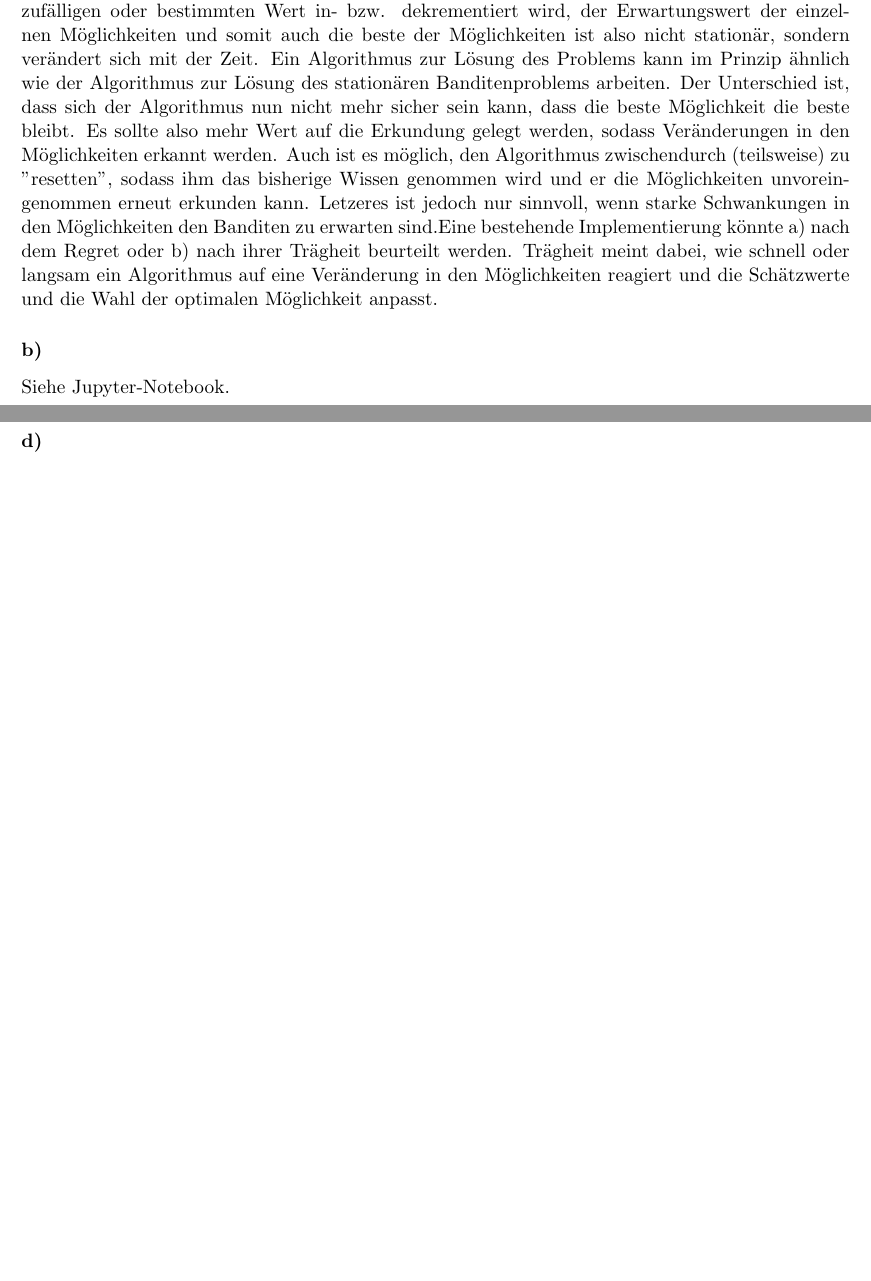
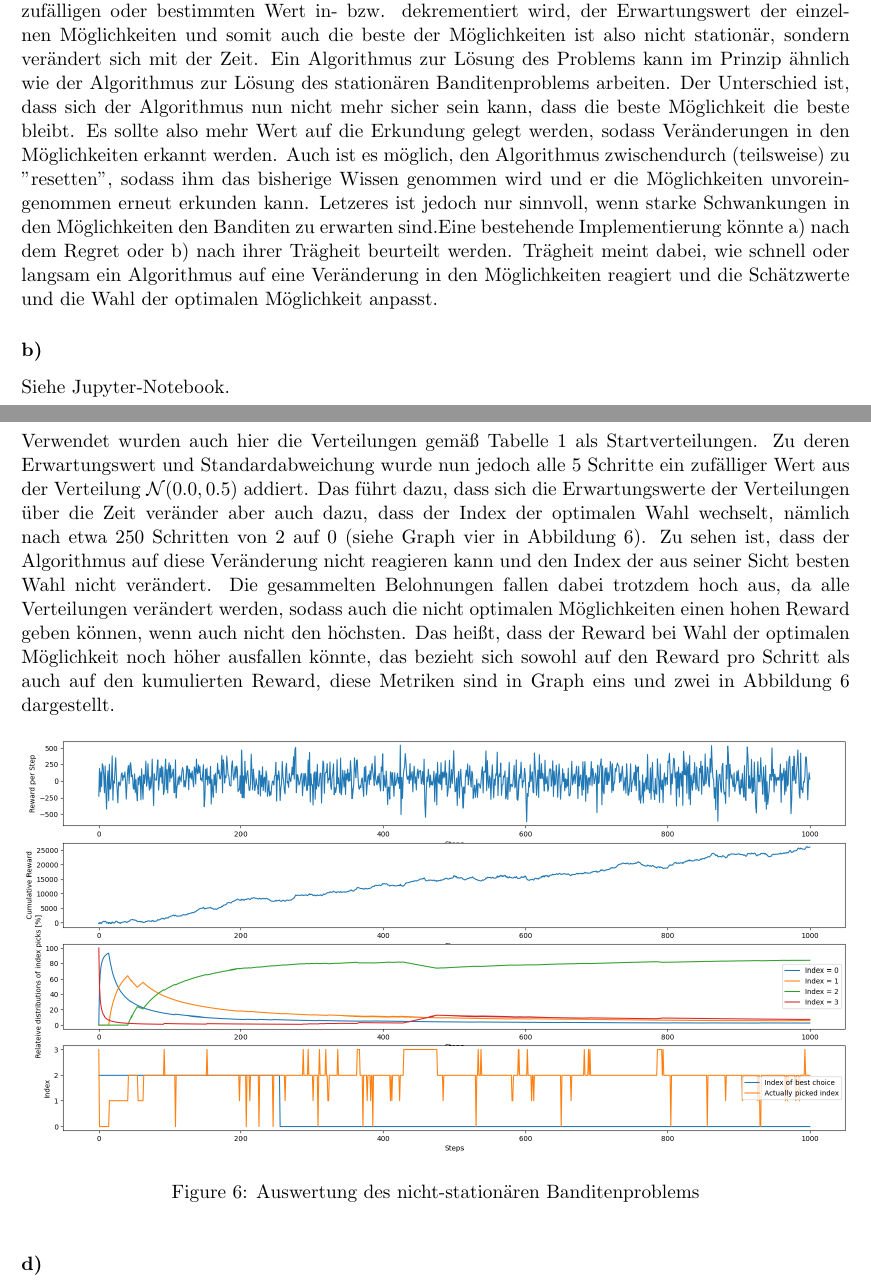
Before and after one commit to domenic14/DRL_Excercises, a LaTeX document (documentation.tex): two parts of pages 6 and 7 of 7, joined at a grey line, cut so that both start at the same text, the shorter picture padded with empty space. Compiled offline with pdfLaTeX.

Commit message:
Initial proposal for 1.2c)

```diff
--- a/documentation.tex
+++ b/documentation.tex
@@ -99,6 +99,14 @@ Siehe Jupyter-Notebook.
 
 \subsubsection*{c)}
 
+Verwendet wurden auch hier die Verteilungen gemäß Tabelle \ref{table:dist_1_1a} als Startverteilungen. Zu deren Erwartungswert und Standardabweichung wurde nun jedoch alle 5 Schritte ein zufälliger Wert aus der Verteilung $\mathcal{N}(0.0, 0.5)$ addiert. Das führt dazu, dass sich die Erwartungswerte der Verteilungen über die Zeit veränder aber auch dazu, dass der Index der optimalen Wahl wechselt, nämlich nach etwa $250$ Schritten von $2$ auf $0$ (siehe Graph vier in Abbildung \ref{img:1_2c}). Zu sehen ist, dass der Algorithmus auf diese Veränderung nicht reagieren kann und den Index der aus seiner Sicht besten Wahl nicht verändert. Die gesammelten Belohnungen fallen dabei trotzdem hoch aus, da alle Verteilungen verändert werden, sodass auch die nicht optimalen Möglichkeiten einen hohen Reward geben können, wenn auch nicht den höchsten. Das heißt, dass der Reward bei Wahl der optimalen Möglichkeit noch höher ausfallen könnte, das bezieht sich sowohl auf den Reward pro Schritt als auch auf den kumulierten Reward, diese Metriken sind in Graph eins und zwei in Abbildung \ref{img:1_2c} dargestellt.
+
+\begin{figure}[h]
+    \centering
+    \includegraphics[width=\textwidth]{img/1_2c.png}
+    \caption{Auswertung des nicht-stationären Banditenproblems}
+    \label{img:1_2c}
+\end{figure}
 
 \subsubsection*{d)}
 
```
Also changed, not shown: img/1_2c.png (added), 1 other file.
